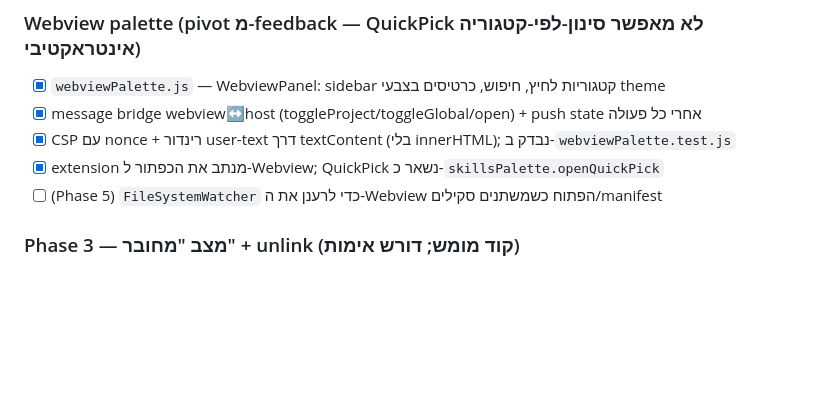
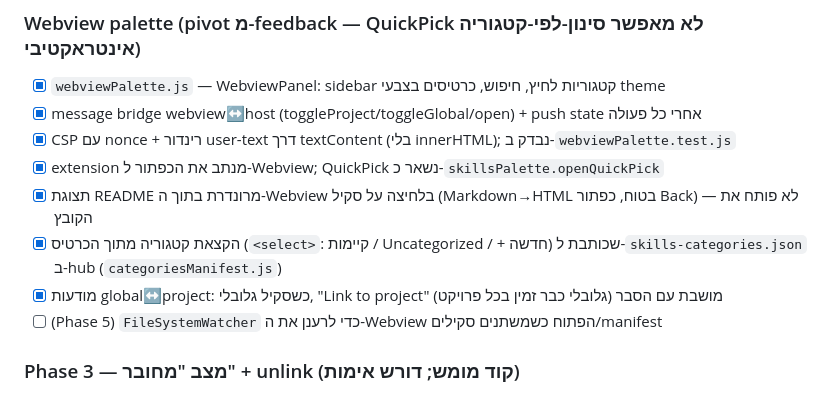
Before and after one commit to orbenozio/claude-code-skills-palette, a Markdown page: TASKS.md, the part around the change. Drawn GitHub-style; blank space fills up the shorter version.

Commit message:
TASKS: record webview README preview, category assignment, global-aware link

```diff
--- a/TASKS.md
+++ b/TASKS.md
@@ -23,6 +23,9 @@
 - [x] message bridge webview↔host (toggleProject/toggleGlobal/open) + push state אחרי כל פעולה
 - [x] CSP עם nonce + רינדור user-text דרך textContent (בלי innerHTML); נבדק ב-`webviewPalette.test.js`
 - [x] extension מנתב את הכפתור ל-Webview; QuickPick נשאר כ-`skillsPalette.openQuickPick`
+- [x] תצוגת README מרונדרת בתוך ה-Webview בלחיצה על סקיל (Markdown→HTML בטוח, כפתור Back) — לא פותח את הקובץ
+- [x] הקצאת קטגוריה מתוך הכרטיס (`<select>`: קיימות / Uncategorized / + חדשה) שכותבת ל-`skills-categories.json` ב-hub (`categoriesManifest.js`)
+- [x] מודעות global↔project: כשסקיל גלובלי, "Link to project" מושבת עם הסבר (גלובלי כבר זמין בכל פרויקט)
 - [ ] (Phase 5) `FileSystemWatcher` כדי לרענן את ה-Webview הפתוח כשמשתנים סקילים/manifest
 
 ### Phase 3 — מצב "מחובר" + unlink (קוד מומש; דורש אימות)
```
